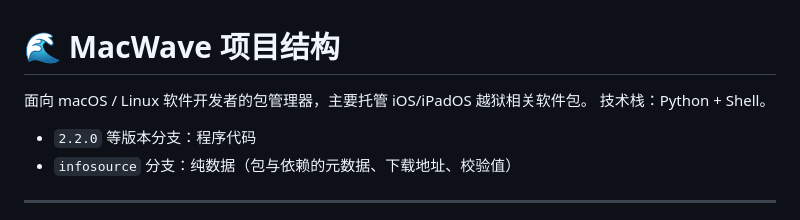
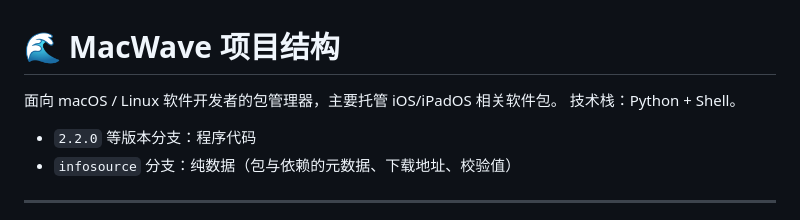
Before and after one commit to Sha0huaZhang/MacWave, a Markdown page: PROJECT_CONTEXT.md, the part around the change. Drawn GitHub-style.

Commit message:
更新 PROJECT_CONTEXT.md

```diff
--- a/PROJECT_CONTEXT.md
+++ b/PROJECT_CONTEXT.md
@@ -1,6 +1,6 @@
 # 🌊 MacWave 项目结构
 
-面向 macOS / Linux 软件开发者的包管理器，主要托管 iOS/iPadOS 越狱相关软件包。
+面向 macOS / Linux 软件开发者的包管理器，主要托管 iOS/iPadOS 相关软件包。
 技术栈：Python + Shell。
 
 - `2.2.0` 等版本分支：程序代码
```
